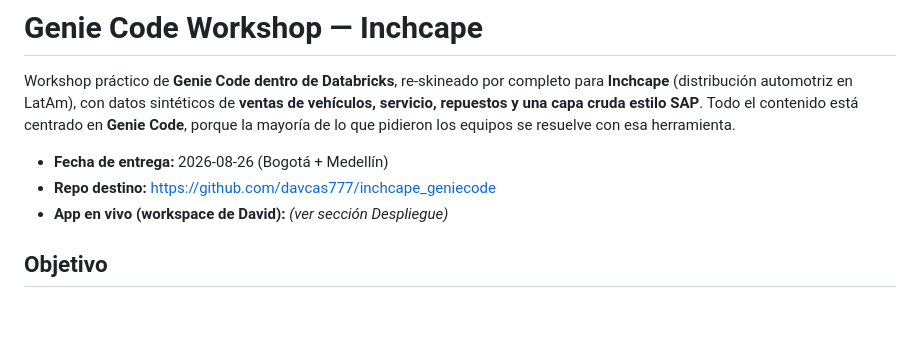
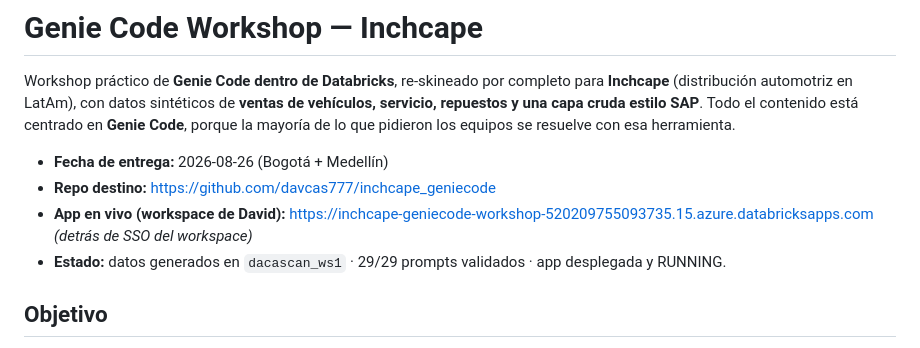
Before and after one commit to davcas777/inchcape_geniecode, a Markdown page: README.md, the part around the change. GitHub-like rendering; blank space fills up the shorter version.

Commit message:
Add live app URL + validation status to README
Co-authored-by: Isaac

```diff
--- a/README.md
+++ b/README.md
@@ -17,7 +17,8 @@ Workshop práctico de **Genie Code dentro de Databricks**, re-skineado por compl
 
 - **Fecha de entrega:** 2026-08-26 (Bogotá + Medellín)
 - **Repo destino:** https://github.com/davcas777/inchcape_geniecode
-- **App en vivo (workspace de David):** _(ver sección Despliegue)_
+- **App en vivo (workspace de David):** https://inchcape-geniecode-workshop-520209755093735.15.azure.databricksapps.com _(detrás de SSO del workspace)_
+- **Estado:** datos generados en `dacascan_ws1` · 29/29 prompts validados · app desplegada y RUNNING.
 
 ## Objetivo
 Que cada uno de los 5 equipos de Inchcape aprenda a usar Genie Code para acelerar su trabajo diario, cubriendo a alto nivel los temas que solicitaron, con prompts probados que funcionan sobre datos sintéticos del dominio automotriz + SAP.
```
